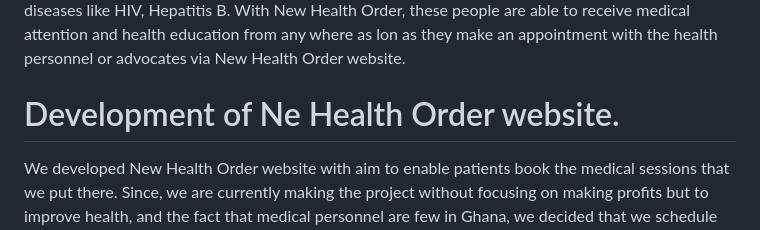
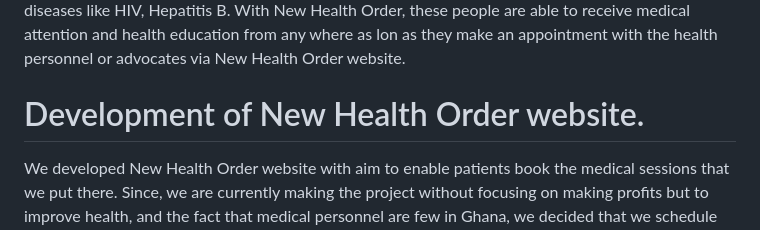
Before and after one commit to Bernadettenakazibwe/New_health_order, a Markdown page: README.md, the part around the change. Drawn GitHub-style.

```diff
--- a/README.md
+++ b/README.md
@@ -4,7 +4,7 @@
 
 The New Health Order focuses on preventive healthcare measures in Ghana.The health system in Ghana prioritizes acute treatments, neglecting preventive measures.This intervention aims to make early detection of infectious diseases and promote sustainable health habits accessible. Many youths and some gadults or old people are suffering from various infectious diseases which they fear to talk about with other people. They fear to be seen in hospitals because they find it shameful to have these diseases like HIV, Hepatitis B. With New Health Order, these people are able to receive medical attention and health education from any where as lon as they make an appointment with the health personnel or advocates via New Health Order website.
 
-# Development of Ne Health Order website.
+# Development of New Health Order website.
 
 We developed New Health Order website with aim to enable patients book the medical sessions that we put there. Since, we are currently making the project without focusing on making profits but to improve health, and the fact that medical personnel are few in Ghana, we decided that we schedule the appointments according to the availability of the health advocates working together with New Health Order.
 
```
